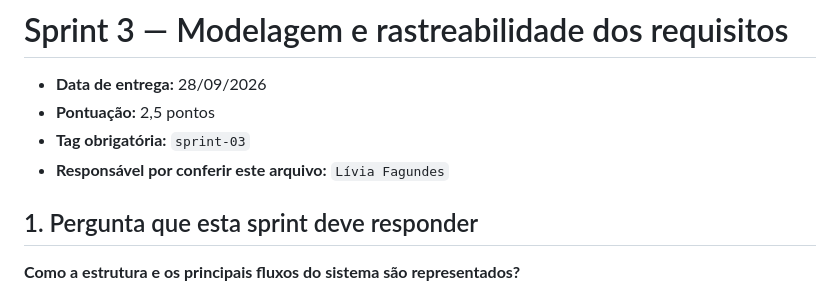
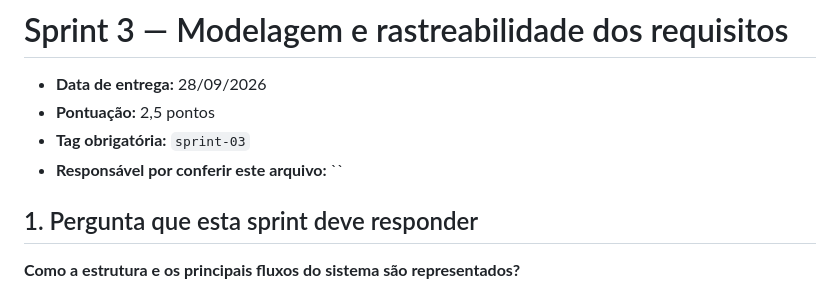
Before and after one commit to liviafgs/TrabalhoPratico-eng-software, a Markdown page: docs/sprints/sprint-03.md, the part around the change. Rendered like a GitHub page.

Commit message:
Remove responsible person's name from sprint-03
Removed the name of the person responsible for checking the file.

```diff
--- a/docs/sprints/sprint-03.md
+++ b/docs/sprints/sprint-03.md
@@ -3,7 +3,7 @@
 * **Data de entrega:** 28/09/2026
 * **Pontuação:** 2,5 pontos
 * **Tag obrigatória:** `sprint-03`
-* **Responsável por conferir este arquivo:** `Lívia Fagundes`
+* **Responsável por conferir este arquivo:** ``
 
 ## 1. Pergunta que esta sprint deve responder
 
```
